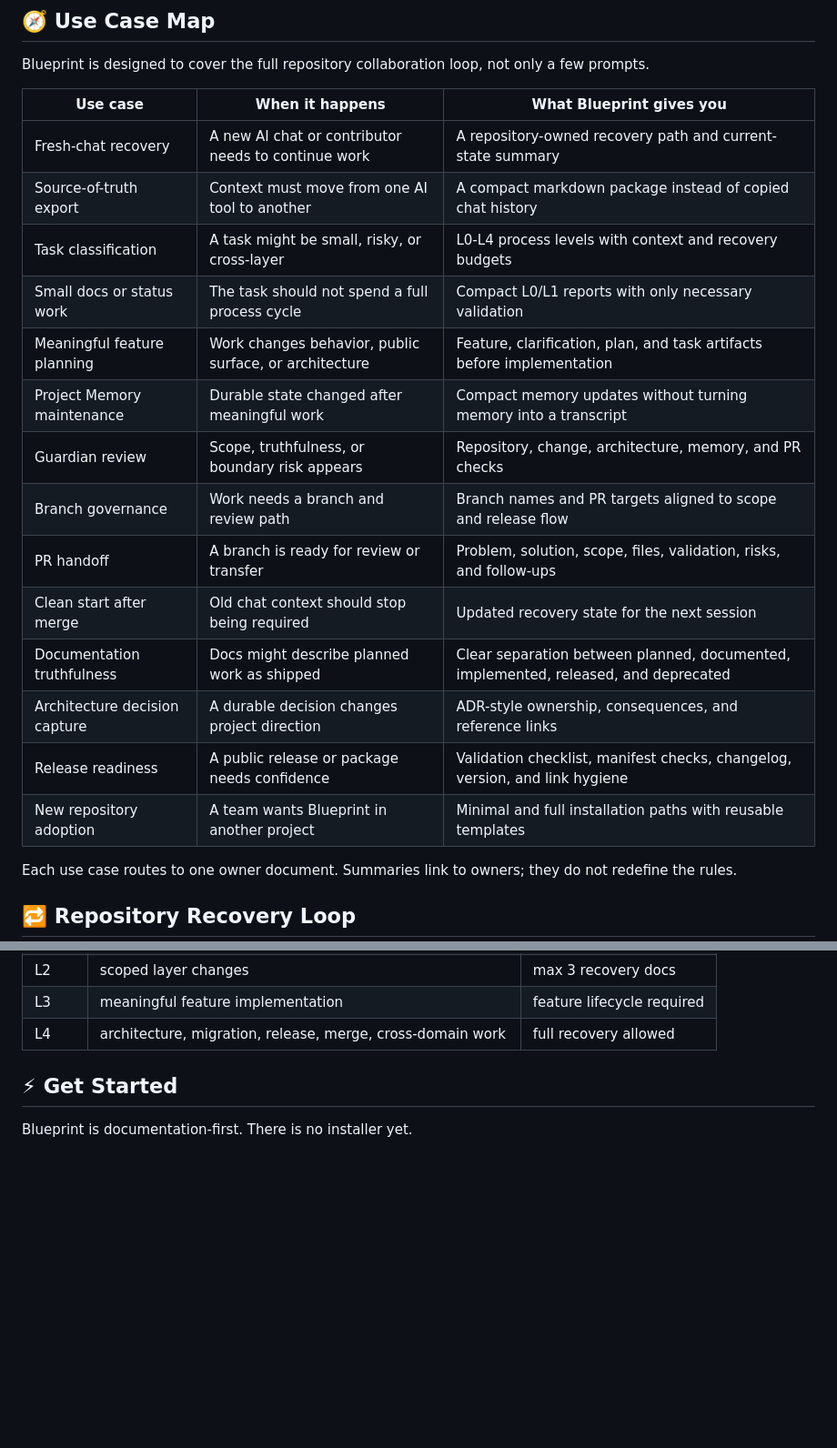
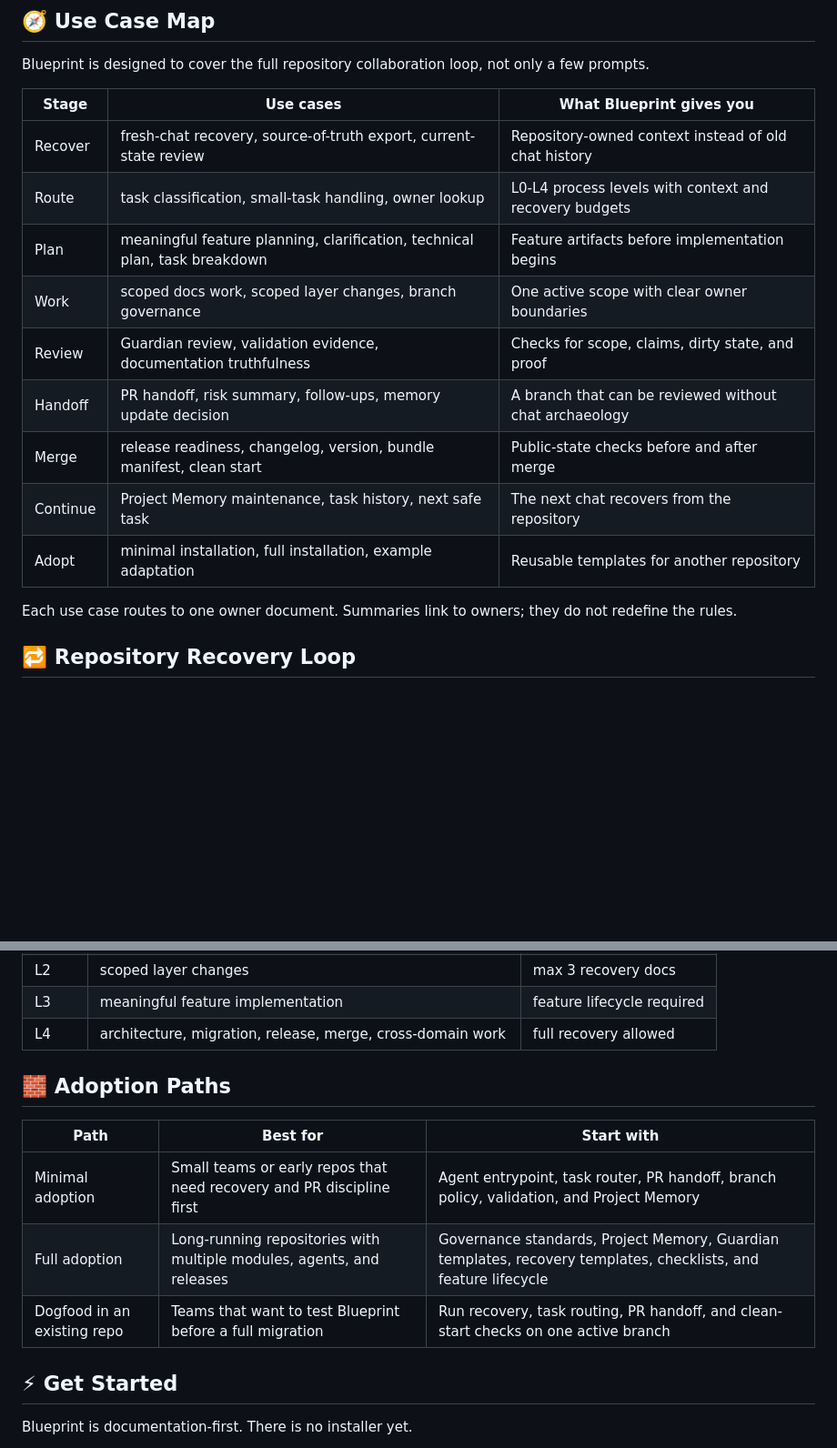
Before and after one commit to antontvoretskiy/blueprint, a Markdown page: README.md, 2 parts joined by grey strips. Shown at 91% size. GitHub-like rendering; blank space fills up the shorter version.

Commit message:
docs(readme): strengthen public funnel

```diff
--- a/README.md
+++ b/README.md
@@ -86,22 +115,17 @@ Blueprint governs project work. It does not implement product work.
 
 Blueprint is designed to cover the full repository collaboration loop, not only a few prompts.
 
-| Use case | When it happens | What Blueprint gives you |
+| Stage | Use cases | What Blueprint gives you |
 | --- | --- | --- |
-| Fresh-chat recovery | A new AI chat or contributor needs to continue work | A repository-owned recovery path and current-state summary |
-| Source-of-truth export | Context must move from one AI tool to another | A compact markdown package instead of copied chat history |
-| Task classification | A task might be small, risky, or cross-layer | L0-L4 process levels with context and recovery budgets |
-| Small docs or status work | The task should not spend a full process cycle | Compact L0/L1 reports with only necessary validation |
-| Meaningful feature planning | Work changes behavior, public surface, or architecture | Feature, clarification, plan, and task artifacts before implementation |
-| Project Memory maintenance | Durable state changed after meaningful work | Compact memory updates without turning memory into a transcript |
-| Guardian review | Scope, truthfulness, or boundary risk appears | Repository, change, architecture, memory, and PR checks |
-| Branch governance | Work needs a branch and review path | Branch names and PR targets aligned to scope and release flow |
-| PR handoff | A branch is ready for review or transfer | Problem, solution, scope, files, validation, risks, and follow-ups |
-| Clean start after merge | Old chat context should stop being required | Updated recovery state for the next session |
-| Documentation truthfulness | Docs might describe planned work as shipped | Clear separation between planned, documented, implemented, released, and deprecated |
-| Architecture decision capture | A durable decision changes project direction | ADR-style ownership, consequences, and reference links |
-| Release readiness | A public release or package needs confidence | Validation checklist, manifest checks, changelog, version, and link hygiene |
-| New repository adoption | A team wants Blueprint in another project | Minimal and full installation paths with reusable templates |
+| Recover | fresh-chat recovery, source-of-truth export, current-state review | Repository-owned context instead of old chat history |
+| Route | task classification, small-task handling, owner lookup | L0-L4 process levels with context and recovery budgets |
+| Plan | meaningful feature planning, clarification, technical plan, task breakdown | Feature artifacts before implementation begins |
+| Work | scoped docs work, scoped layer changes, branch governance | One active scope with clear owner boundaries |
+| Review | Guardian review, validation evidence, documentation truthfulness | Checks for scope, claims, dirty state, and proof |
+| Handoff | PR handoff, risk summary, follow-ups, memory update decision | A branch that can be reviewed without chat archaeology |
+| Merge | release readiness, changelog, version, bundle manifest, clean start | Public-state checks before and after merge |
+| Continue | Project Memory maintenance, task history, next safe task | The next chat recovers from the repository |
+| Adopt | minimal installation, full installation, example adaptation | Reusable templates for another repository |
 
 Each use case routes to one owner document. Summaries link to owners; they do not redefine the rules.
 
@@ -135,6 +159,16 @@ Small tasks stay small. Risky tasks get the full process.
 | L2 | scoped layer changes | max 3 recovery docs |
 | L3 | meaningful feature implementation | feature lifecycle required |
 | L4 | architecture, migration, release, merge, cross-domain work | full recovery allowed |
+
+<a id="adoption-paths"></a>
+
+## 🧱 Adoption Paths
+
+| Path | Best for | Start with |
+| --- | --- | --- |
+| Minimal adoption | Small teams or early repos that need recovery and PR discipline first | Agent entrypoint, task router, PR handoff, branch policy, validation, and Project Memory |
+| Full adoption | Long-running repositories with multiple modules, agents, and releases | Governance standards, Project Memory, Guardian templates, recovery templates, checklists, and feature lifecycle |
+| Dogfood in an existing repo | Teams that want to test Blueprint before a full migration | Run recovery, task routing, PR handoff, and clean-start checks on one active branch |
 
 <a id="get-started"></a>
 
```
Also changed, not shown: other parts of README.md (+29 -0 lines).
